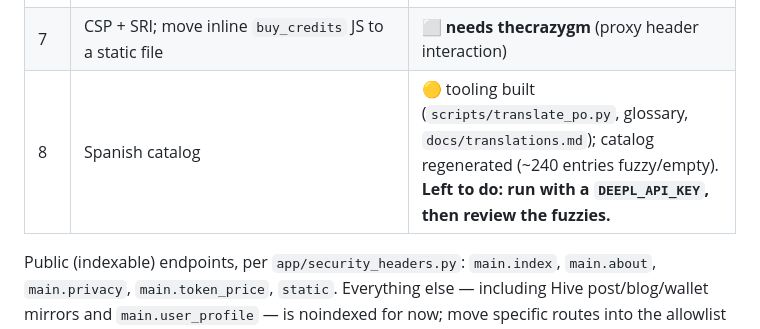
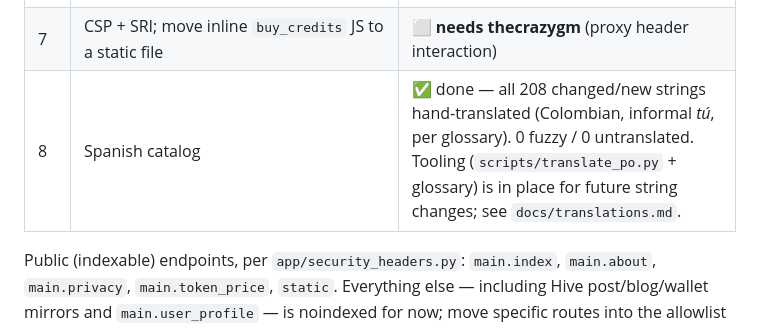
Before and after one commit to TheCrazyGM/ecobank, a Markdown page: docs/safe-browsing-remediation.md, the part around the change. GitHub-like rendering.

Commit message:
docs: Spanish catalog done
Co-Authored-By: Claude Sonnet 5 <noreply@anthropic.com>
Claude-Session: https://claude.ai/code/session_01NPCa4SSYNdPC8ScVn65yHm

```diff
--- a/docs/safe-browsing-remediation.md
+++ b/docs/safe-browsing-remediation.md
@@ -200,7 +200,7 @@ Branch `safety/vocab-and-phishing-signals`.
 | 5b | `X-Robots-Tag: noindex` on every route except the public allowlist (`app/security_headers.py`) | ✅ done — effective once robots.txt is opened |
 | 6 | `robots.txt`: allow public pages, disallow app routes; `sitemap.xml` for public pages | ⬜ **needs thecrazygm** (coordinate with proxy) |
 | 7 | CSP + SRI; move inline `buy_credits` JS to a static file | ⬜ **needs thecrazygm** (proxy header interaction) |
-| 8 | Spanish catalog | 🟡 tooling built (`scripts/translate_po.py`, glossary, `docs/translations.md`); catalog regenerated (~240 entries fuzzy/empty). **Left to do: run with a `DEEPL_API_KEY`, then review the fuzzies.** |
+| 8 | Spanish catalog | ✅ done — all 208 changed/new strings hand-translated (Colombian, informal *tú*, per glossary). 0 fuzzy / 0 untranslated. Tooling (`scripts/translate_po.py` + glossary) is in place for future string changes; see `docs/translations.md`. |
 
 Public (indexable) endpoints, per `app/security_headers.py`: `main.index`,
 `main.about`, `main.privacy`, `main.token_price`, `static`. Everything else —
```
